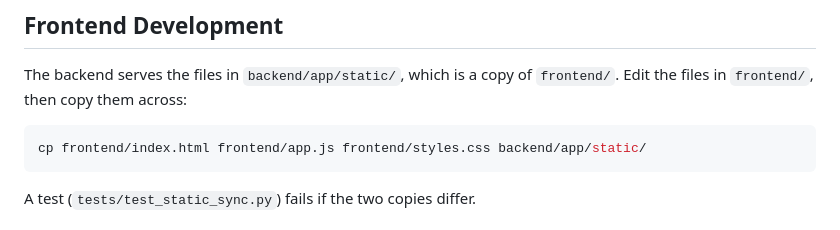
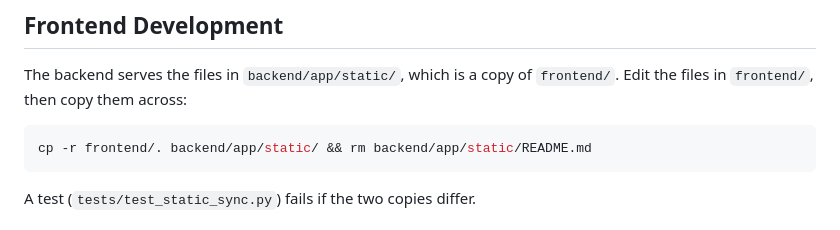
Before and after one commit to KathFK1234/moodforecast_ai, a Markdown page: README.md, the part around the change. Rendered like a GitHub page.

Commit message:
Use the full copy command in the READMEs too
Follow-up to #143: README.md and frontend/README.md had the same three-file copy command.

Fixes #144

````diff
--- a/README.md
+++ b/README.md
@@ -163,7 +163,7 @@ BASE_URL=http://localhost:8001 ./run_tests.sh
 The backend serves the files in `backend/app/static/`, which is a copy of `frontend/`. Edit the files in `frontend/`, then copy them across:
 
 ```bash
-cp frontend/index.html frontend/app.js frontend/styles.css backend/app/static/
+cp -r frontend/. backend/app/static/ && rm backend/app/static/README.md
 ```
 
 A test (`tests/test_static_sync.py`) fails if the two copies differ.
````
Also changed, not shown: frontend/README.md (+1 -1 lines).
